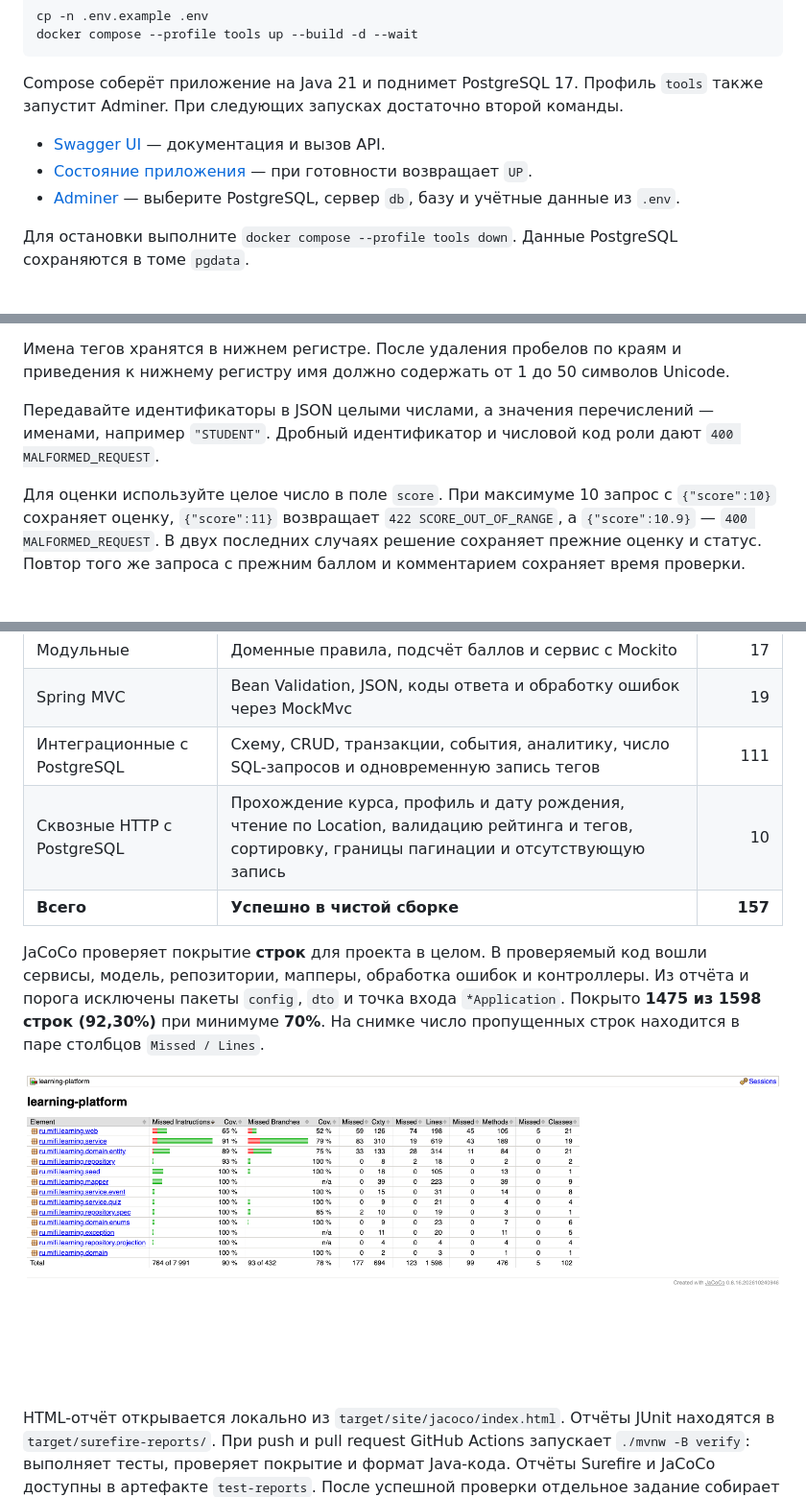
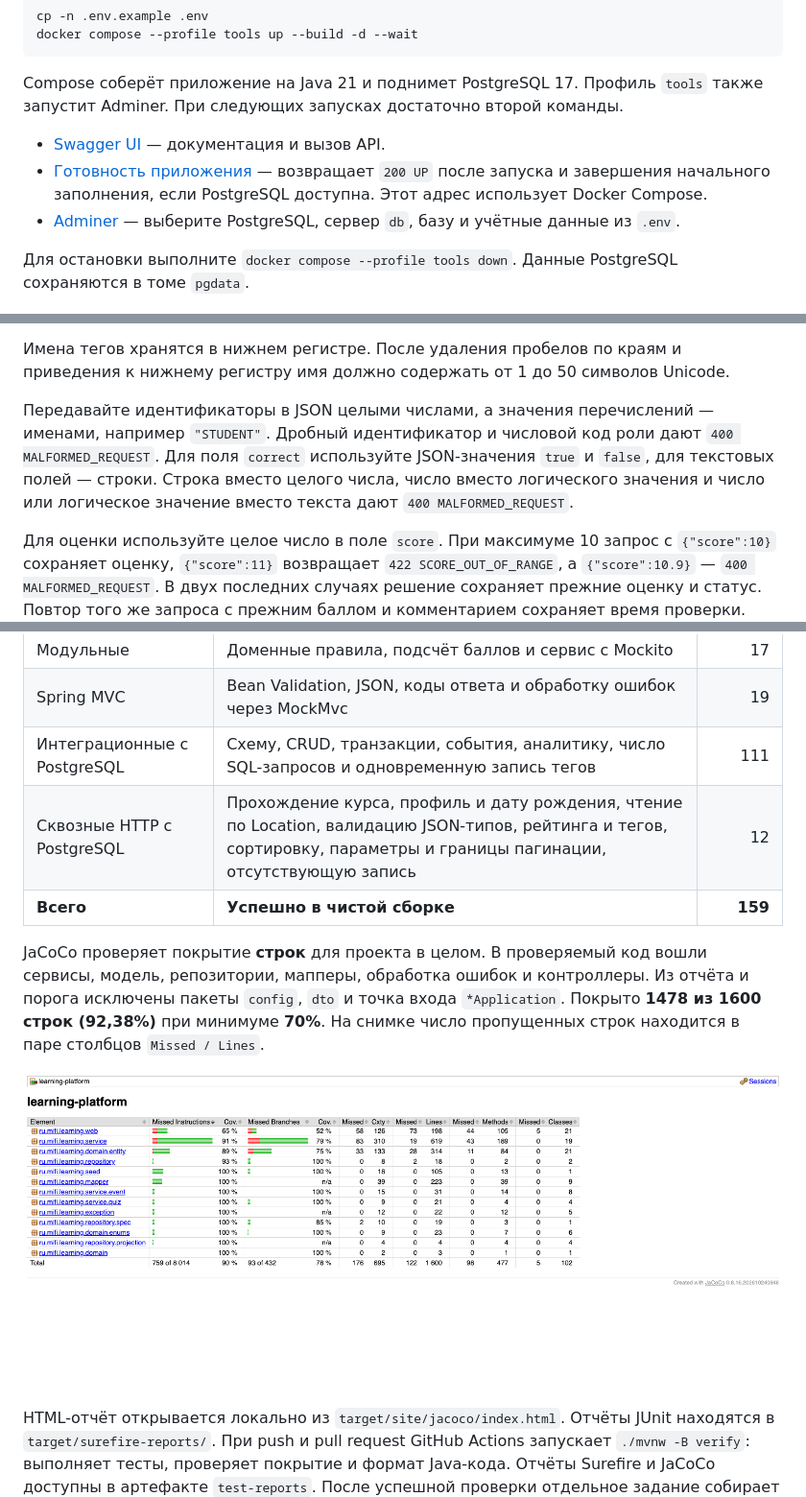
Before and after one commit to RADICALOVICH/learning-platform-orm, a Markdown page: README.md, 3 parts joined by grey strips. Shown at 96% size. GitHub-like rendering; pictures changed too: assets/jacoco.png; blank space fills up the shorter version.

Commit message:
fix: validate JSON types and pagination and wait for application readiness

```diff
--- a/README.md
+++ b/README.md
@@ -14,7 +14,7 @@ docker compose --profile tools up --build -d --wait
 Compose соберёт приложение на Java 21 и поднимет PostgreSQL 17. Профиль `tools` также запустит Adminer. При следующих запусках достаточно второй команды.
 
 - [Swagger UI](http://localhost:8080/swagger-ui.html) — документация и вызов API.
-- [Состояние приложения](http://localhost:8080/actuator/health) — при готовности возвращает `UP`.
+- [Готовность приложения](http://localhost:8080/actuator/health/readiness) — возвращает `200 UP` после запуска и завершения начального заполнения, если PostgreSQL доступна. Этот адрес использует Docker Compose.
 - [Adminer](http://localhost:8081) — выберите PostgreSQL, сервер `db`, базу и учётные данные из `.env`.
 
 Для остановки выполните `docker compose --profile tools down`. Данные PostgreSQL сохраняются в томе `pgdata`.
@@ -135,7 +135,7 @@ docker compose up -d --wait db
 
 Имена тегов хранятся в нижнем регистре. После удаления пробелов по краям и приведения к нижнему регистру имя должно содержать от 1 до 50 символов Unicode.
 
-Передавайте идентификаторы в JSON целыми числами, а значения перечислений — именами, например `"STUDENT"`. Дробный идентификатор и числовой код роли дают `400 MALFORMED_REQUEST`.
+Передавайте идентификаторы в JSON целыми числами, а значения перечислений — именами, например `"STUDENT"`. Дробный идентификатор и числовой код роли дают `400 MALFORMED_REQUEST`. Для поля `correct` используйте JSON-значения `true` и `false`, для текстовых полей — строки. Строка вместо целого числа, число вместо логического значения и число или логическое значение вместо текста дают `400 MALFORMED_REQUEST`.
 
 Для оценки используйте целое число в поле `score`. При максимуме 10 запрос с `{"score":10}` сохраняет оценку, `{"score":11}` возвращает `422 SCORE_OUT_OF_RANGE`, а `{"score":10.9}` — `400 MALFORMED_REQUEST`. В двух последних случаях решение сохраняет прежние оценку и статус. Повтор того же запроса с прежним баллом и комментарием сохраняет время проверки. Новое уведомление студент получает при изменении балла или комментария.
 
@@ -253,10 +254,10 @@ erDiagram
 | Модульные | Доменные правила, подсчёт баллов и сервис с Mockito | 17 |
 | Spring MVC | Bean Validation, JSON, коды ответа и обработку ошибок через MockMvc | 19 |
 | Интеграционные с PostgreSQL | Схему, CRUD, транзакции, события, аналитику, число SQL-запросов и одновременную запись тегов | 111 |
-| Сквозные HTTP с PostgreSQL | Прохождение курса, профиль и дату рождения, чтение по Location, валидацию рейтинга и тегов, сортировку, границы пагинации и отсутствующую запись | 10 |
-| **Всего** | **Успешно в чистой сборке** | **157** |
+| Сквозные HTTP с PostgreSQL | Прохождение курса, профиль и дату рождения, чтение по Location, валидацию JSON-типов, рейтинга и тегов, сортировку, параметры и границы пагинации, отсутствующую запись | 12 |
+| **Всего** | **Успешно в чистой сборке** | **159** |
 
-JaCoCo проверяет покрытие **строк** для проекта в целом. В проверяемый код вошли сервисы, модель, репозитории, мапперы, обработка ошибок и контроллеры. Из отчёта и порога исключены пакеты `config`, `dto` и точка входа `*Application`. Покрыто **1475 из 1598 строк (92,30%)** при минимуме **70%**. На снимке число пропущенных строк находится в паре столбцов `Missed / Lines`.
+JaCoCo проверяет покрытие **строк** для проекта в целом. В проверяемый код вошли сервисы, модель, репозитории, мапперы, обработка ошибок и контроллеры. Из отчёта и порога исключены пакеты `config`, `dto` и точка входа `*Application`. Покрыто **1478 из 1600 строк (92,38%)** при минимуме **70%**. На снимке число пропущенных строк находится в паре столбцов `Missed / Lines`.
 
 ![Сводный отчёт JaCoCo по пакетам учебной платформы](assets/jacoco.png)
 
```
Also changed, not shown: other parts of README.md (+1 -0 lines), 6 other files.
